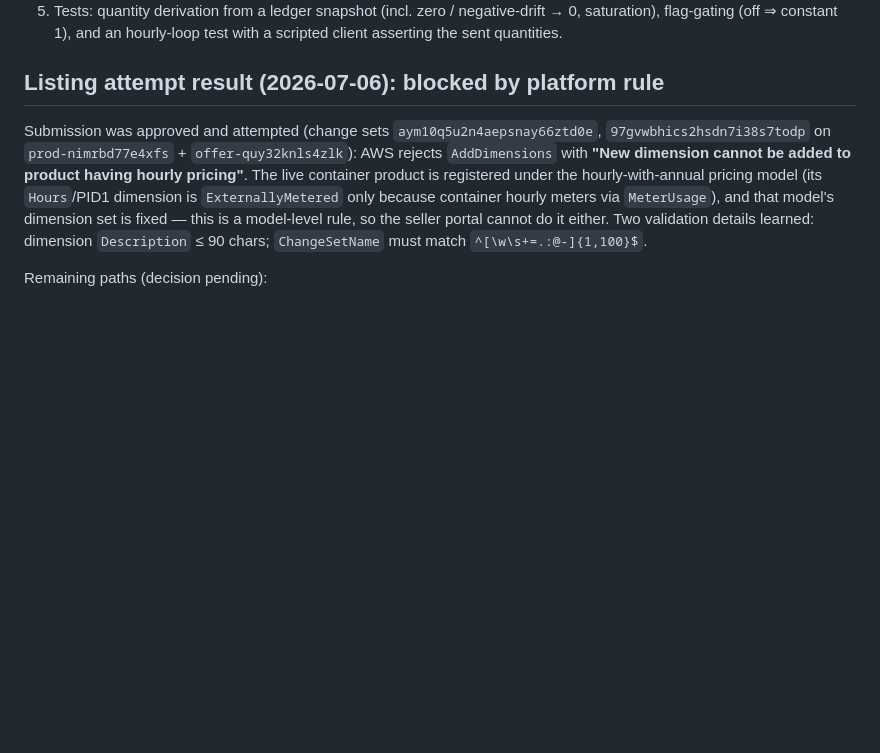
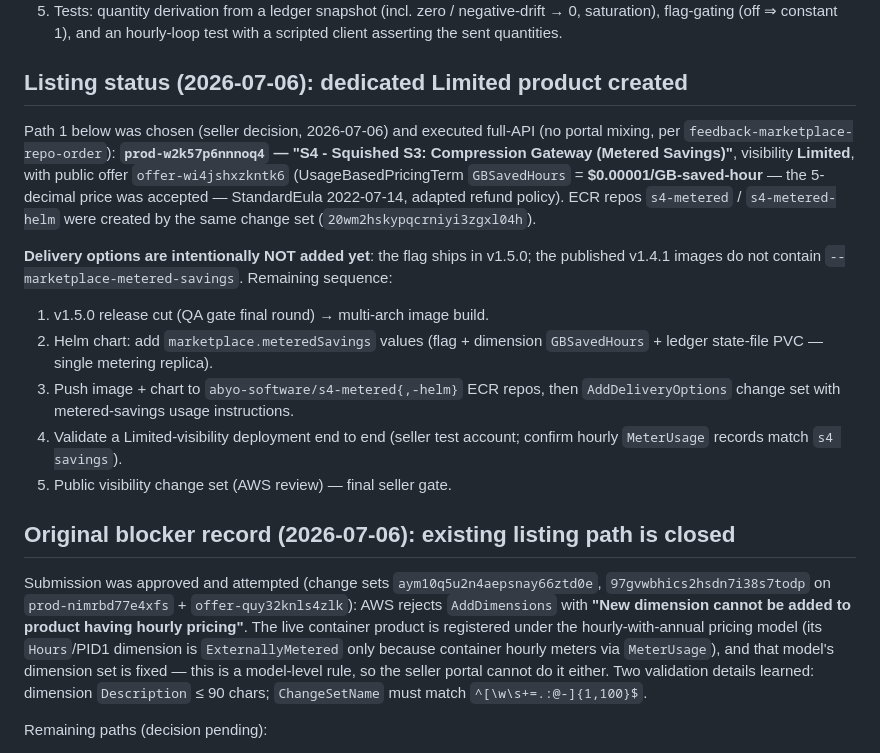
Before and after one commit to abyo-software/s4, a Markdown page: docs/marketplace/metered-savings-design.md, the part around the change. GitHub-like rendering; blank space fills up the shorter version.

Commit message:
docs(marketplace): metered-savings Limited product created (prod-w2k57p6nnnoq4) — delivery gated on v1.5.0 image
Co-Authored-By: Claude Fable 5 <noreply@anthropic.com>

```diff
--- a/docs/marketplace/metered-savings-design.md
+++ b/docs/marketplace/metered-savings-design.md
@@ -95,7 +95,32 @@ no new crates:
    and an hourly-loop test with a scripted client asserting the sent
    quantities.
 
-## Listing attempt result (2026-07-06): blocked by platform rule
+## Listing status (2026-07-06): dedicated Limited product created
+
+Path 1 below was chosen (seller decision, 2026-07-06) and executed
+full-API (no portal mixing, per `feedback-marketplace-repo-order`):
+**`prod-w2k57p6nnnoq4` — "S4 - Squished S3: Compression Gateway
+(Metered Savings)"**, visibility **Limited**, with public offer
+`offer-wi4jshxzkntk6` (UsageBasedPricingTerm `GBSavedHours` =
+**$0.00001/GB-saved-hour** — the 5-decimal price was accepted —
+StandardEula 2022-07-14, adapted refund policy). ECR repos
+`s4-metered` / `s4-metered-helm` were created by the same change set
+(`20wm2hskypqcrniyi3zgxl04h`).
+
+**Delivery options are intentionally NOT added yet**: the flag ships in
+v1.5.0; the published v1.4.1 images do not contain
+`--marketplace-metered-savings`. Remaining sequence:
+1. v1.5.0 release cut (QA gate final round) → multi-arch image build.
+2. Helm chart: add `marketplace.meteredSavings` values (flag + dimension
+   `GBSavedHours` + ledger state-file PVC — single metering replica).
+3. Push image + chart to `abyo-software/s4-metered{,-helm}` ECR repos,
+   then `AddDeliveryOptions` change set with metered-savings usage
+   instructions.
+4. Validate a Limited-visibility deployment end to end (seller test
+   account; confirm hourly `MeterUsage` records match `s4 savings`).
+5. Public visibility change set (AWS review) — final seller gate.
+
+## Original blocker record (2026-07-06): existing listing path is closed
 
 Submission was approved and attempted (change sets
 `aym10q5u2n4aepsnay66ztd0e`, `97gvwbhics2hsdn7i38s7todp` on
```
